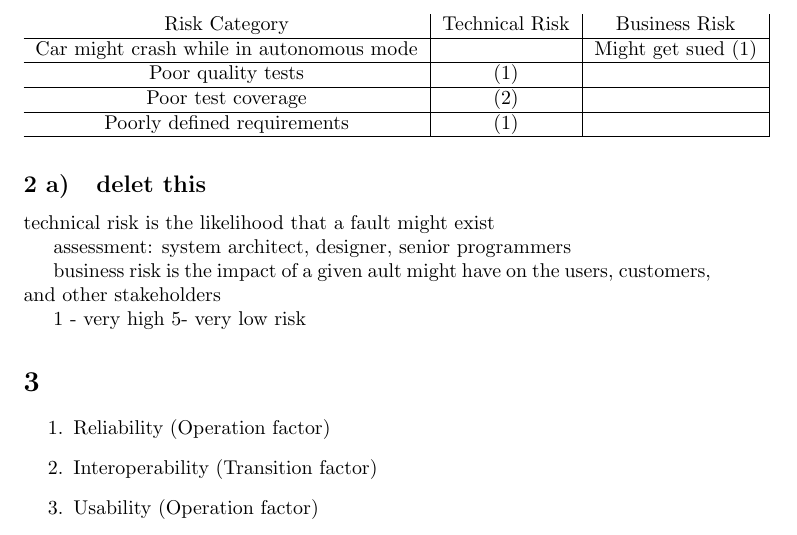
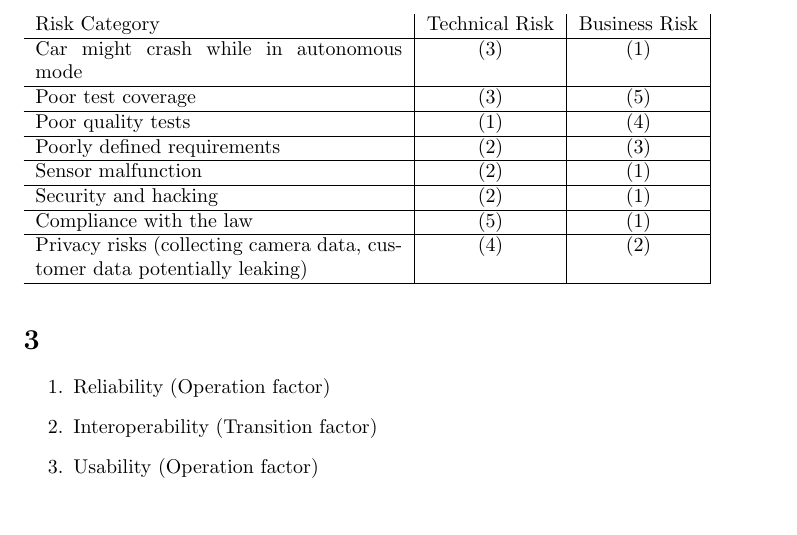
Before and after one commit to Arunscape/ECE322, a LaTeX problem sheet (assignments/Assignment1/report.tex): part of page 4 of 6, cut so that both start at the same text, the shorter picture padded with empty space. Compiled offline with pdfLaTeX.

Commit message:
fix the table looking like shite

```diff
--- a/assignments/Assignment1/report.tex
+++ b/assignments/Assignment1/report.tex
@@ -141,25 +141,18 @@ After reading the two papers, the two most essential factors which make software
 
 \begin{table}[H]
 	\centering
-	\begin{tabular}{c|c|c|}
-		Risk Category                            & Technical Risk & Business Risk      \\ \hline
-		Car might crash while in autonomous mode &                & Might get sued (1) \\ \hline
-		Poor quality tests                       & (1)            &                    \\ \hline
-		Poor test coverage                       & (2)            &                    \\ \hline
-		Poorly defined requirements              & (1)            &                    \\ \hline
-	\end{tabular}
+	\begin{tabularx}{\textwidth}{X|c|c|}
+		Risk Category                                                             & Technical Risk & Business Risk \\ \hline
+		Car might crash while in autonomous mode                                  & (3)            & (1)           \\ \hline
+		Poor test coverage                                                        & (3)            & (5)           \\ \hline
+		Poor quality tests                                                        & (1)            & (4)           \\ \hline
+		Poorly defined requirements                                               & (2)            & (3)           \\ \hline
+		Sensor malfunction                                                        & (2)            & (1)           \\ \hline
+		Security and hacking                                                      & (2)            & (1)           \\ \hline
+		Compliance with the law                                                   & (5)            & (1)           \\ \hline
+		Privacy risks (collecting camera data, customer data potentially leaking) & (4)            & (2)           \\ \hline
+	\end{tabularx}
 \end{table}
-
-\subsection{delet this}
-technical risk is the likelihood that a fault might exist
-
-assessment: system architect, designer, senior programmers
-
-
-business risk is the impact of a given ault might have on the users,
-customers, and other stakeholders
-
-1 - very high 5- very low risk
 
 \section{}
 
```
Also changed, not shown: assignments/Assignment1/report.pdf, assignments/Assignment1/report.tex (1 more changed lines).
